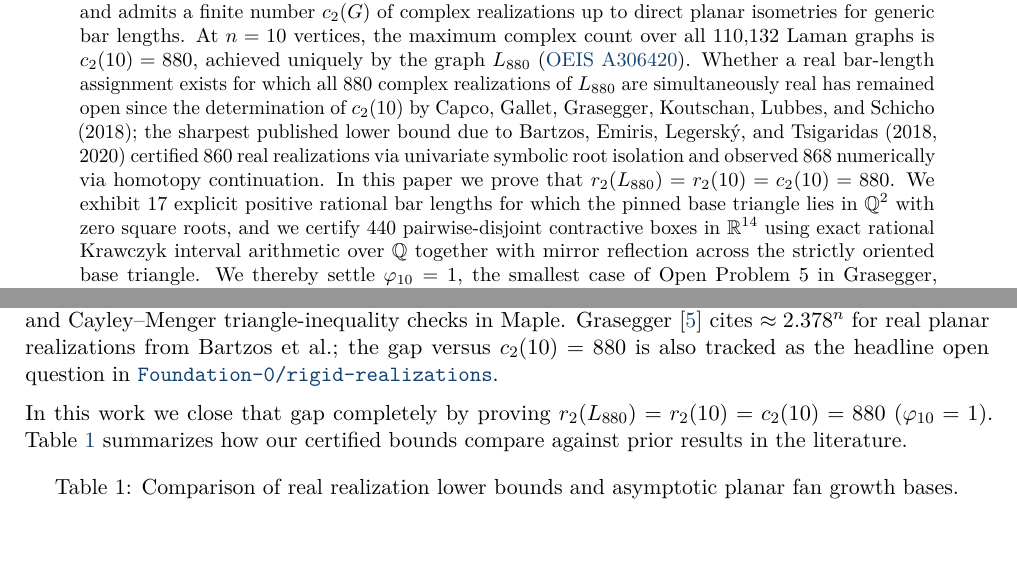
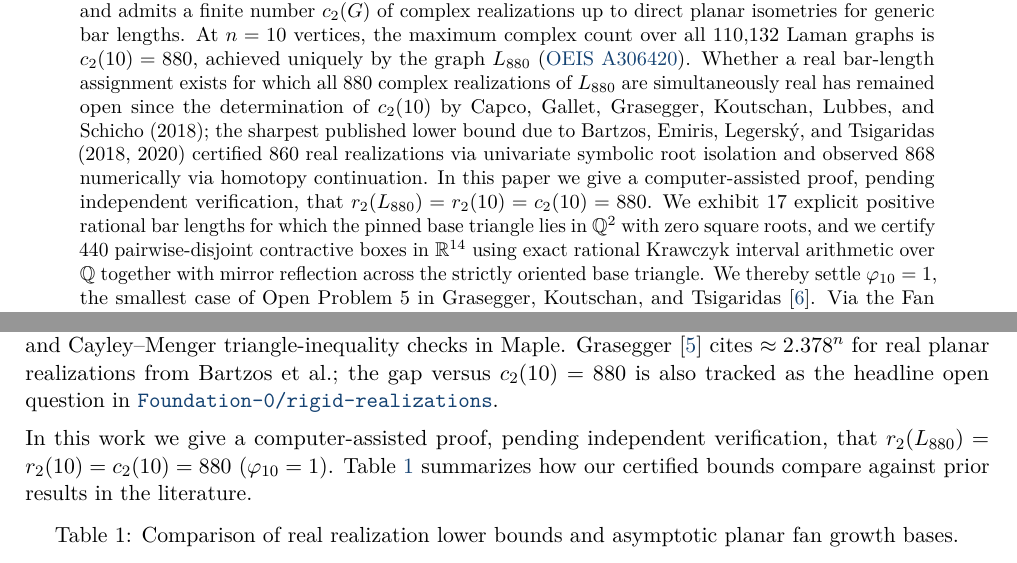
Before and after one commit to Foundation-0/rigid-realizations, a LaTeX paper (rigid_realizations_l880_pr_bundle/paper/l880_all_880_real_realizations.tex): two parts of pages 1 and 2 of 8, joined at a grey line, cut so that both start at the same text. Compiled offline with pdfLaTeX.

Commit message:
docs: review tweaks for PR #14 (source ref, tex tone, README)
Correct PR_DRAFT #13 reference; restore PROOF edge-list spacing;
align certify_planar_suite description with script behavior;
soften paper abstract/intro pending verification; rebuild PDF.

Signed-off-by: ahrazzle <ahrazzle@users.noreply.github.com>
Co-authored-by: ahrazzle <ahrazzle@users.noreply.github.com>

```diff
--- a/rigid_realizations_l880_pr_bundle/paper/l880_all_880_real_realizations.tex
+++ b/rigid_realizations_l880_pr_bundle/paper/l880_all_880_real_realizations.tex
@@ -56,7 +56,7 @@
 \maketitle
 
 \begin{abstract}
-A minimally rigid planar graph (or Laman graph) $G = (V, E)$ on $n$ vertices has $2n - 3$ bars and admits a finite number $c_2(G)$ of complex realizations up to direct planar isometries for generic bar lengths. At $n = 10$ vertices, the maximum complex count over all $110{,}132$ Laman graphs is $c_2(10) = 880$, achieved uniquely by the graph $L_{880}$ (\href{https://oeis.org/A306420}{OEIS A306420}). Whether a real bar-length assignment exists for which all $880$ complex realizations of $L_{880}$ are simultaneously real has remained open since the determination of $c_2(10)$ by Capco, Gallet, Grasegger, Koutschan, Lubbes, and Schicho (2018); the sharpest published lower bound due to Bartzos, Emiris, Legersk\'{y}, and Tsigaridas (2018, 2020) certified $860$ real realizations via univariate symbolic root isolation and observed $868$ numerically via homotopy continuation. In this paper we prove that $r_2(L_{880}) = r_2(10) = c_2(10) = 880$. We exhibit $17$ explicit positive rational bar lengths for which the pinned base triangle lies in $\mathbb{Q}^2$ with zero square roots, and we certify $440$ pairwise-disjoint contractive boxes in $\mathbb{R}^{14}$ using exact rational Krawczyk interval arithmetic over $\mathbb{Q}$ together with mirror reflection across the strictly oriented base triangle. We thereby settle $\varphi_{10} = 1$, the smallest case of Open Problem~5 in Grasegger, Koutschan, and Tsigaridas~\cite{GKT20}. Via the Fan Construction Theorem, gluing copies of this rational $L_{880}$ framework raises the certified asymptotic lower bound $\liminf r_2(n)^{1/n}$ from $430^{1/7} \approx 2.377989$ to $440^{1/7} \approx 2.385811$ (about $+0.33\%$ on the base). Using the same exact rational interval machinery with $80$-bit rational base-height enclosures, we also certify lower bounds $r_2(L_{880}) \ge 868$ at Bartzos et al.'s unmodified $L_{880}$ bar lengths and $r_3(G_{160}) \ge 132$ for the $8$-vertex maximal Geiringer graph $G_{160}$ in $\mathbb{R}^3$.
+A minimally rigid planar graph (or Laman graph) $G = (V, E)$ on $n$ vertices has $2n - 3$ bars and admits a finite number $c_2(G)$ of complex realizations up to direct planar isometries for generic bar lengths. At $n = 10$ vertices, the maximum complex count over all $110{,}132$ Laman graphs is $c_2(10) = 880$, achieved uniquely by the graph $L_{880}$ (\href{https://oeis.org/A306420}{OEIS A306420}). Whether a real bar-length assignment exists for which all $880$ complex realizations of $L_{880}$ are simultaneously real has remained open since the determination of $c_2(10)$ by Capco, Gallet, Grasegger, Koutschan, Lubbes, and Schicho (2018); the sharpest published lower bound due to Bartzos, Emiris, Legersk\'{y}, and Tsigaridas (2018, 2020) certified $860$ real realizations via univariate symbolic root isolation and observed $868$ numerically via homotopy continuation. In this paper we give a computer-assisted proof, pending independent verification, that $r_2(L_{880}) = r_2(10) = c_2(10) = 880$. We exhibit $17$ explicit positive rational bar lengths for which the pinned base triangle lies in $\mathbb{Q}^2$ with zero square roots, and we certify $440$ pairwise-disjoint contractive boxes in $\mathbb{R}^{14}$ using exact rational Krawczyk interval arithmetic over $\mathbb{Q}$ together with mirror reflection across the strictly oriented base triangle. We thereby settle $\varphi_{10} = 1$, the smallest case of Open Problem~5 in Grasegger, Koutschan, and Tsigaridas~\cite{GKT20}. Via the Fan Construction Theorem, gluing copies of this rational $L_{880}$ framework raises the certified asymptotic lower bound $\liminf r_2(n)^{1/n}$ from $430^{1/7} \approx 2.377989$ to $440^{1/7} \approx 2.385811$ (about $+0.33\%$ on the base). Using the same exact rational interval machinery with $80$-bit rational base-height enclosures, we also certify lower bounds $r_2(L_{880}) \ge 868$ at Bartzos et al.'s unmodified $L_{880}$ bar lengths and $r_3(G_{160}) \ge 132$ for the $8$-vertex maximal Geiringer graph $G_{160}$ in $\mathbb{R}^3$.
 \end{abstract}
 
 \takeaway{Summary of Certified Claims}{Every mathematical statement below carries an explicit epistemic status tag. Theorem~\ref{thm:main880} \claimtag{computer-assisted, pending independent verification} establishes $r_2(L_{880}) = r_2(10) = 880$ by dual zero-floating-point rational Krawczyk verifiers and a standalone combinatorial implementation of Capco et al.'s bigraph recurrence. Corollary~\ref{cor:fan} \claimtag{computer-assisted, pending independent verification} establishes $r_2(n) \ge 2^{(n-3)\bmod 7}\cdot 2\cdot 440^{\lfloor (n-3)/7\rfloor}$ for all $n \ge 3$. Theorem~\ref{thm:bartzos868} \claimtag{computer-assisted, pending independent verification} and Proposition~\ref{prop:g160} \claimtag{computer-assisted, pending independent verification} certify lower bounds $r_2 \ge 868$ and $r_3 \ge 132$ on the unmodified Bartzos et al.\ baseline parameters.}
@@ -69,7 +69,7 @@ When the squared-distance equations $(x_u - x_v)^2 + (y_u - y_v)^2 = \lambda_{u,
 
 A central problem in rigidity theory and enumerative real algebraic geometry asks whether every Laman graph---or at least the maximally complex-realizable Laman graph on $n$ vertices---admits a totally real specialization satisfying $r_2(G) = c_2(G)$. Grasegger, Koutschan, and Tsigaridas \cite[Open Problem~5]{GKT20} formalized this question via the ratio $\varphi_n = r_2(G_{n,\max}) / c_2(n) \le 1$, asking for which $n$ equality $\varphi_n = 1$ holds. Through $n = 9$, total reality was established for $c_2(6) = 24$, $c_2(7) = 56$, $c_2(8) = 136$, and $c_2(9) = 344$ \cite{BS04,ETV13,BELT18,GKT20}. At $n = 10$, Capco et al.\ \cite[Table~2]{CGGKLS18} proved by tropical bigraph recursion across all $110{,}132$ non-isomorphic $10$-vertex Laman graphs that $c_2(10) = 880$, attained by a unique graph $L_{880}$. Bartzos, Emiris, Legersk\'{y}, and Tsigaridas \cite[Section~5, Table~2]{BELT18} subsequently searched near equilateral unit edge lengths on $L_{880}$ via coordinate perturbations, finding a parameter vector with $868$ numerical real solutions in \texttt{phcpy} of which $860$ passed symbolic univariate root isolation and Cayley--Menger triangle-inequality checks in Maple. Grasegger \cite{Gra25} cites $\approx 2.378^n$ for real planar realizations from Bartzos et al.; the gap versus $c_2(10) = 880$ is also tracked as the headline open question in \href{https://github.com/Foundation-0/rigid-realizations}{\texttt{Foundation-0/rigid-realizations}}.
 
-In this work we close that gap completely by proving $r_2(L_{880}) = r_2(10) = c_2(10) = 880$ ($\varphi_{10} = 1$). Table~\ref{tab:comparison} summarizes how our certified bounds compare against prior results in the literature.
+In this work we give a computer-assisted proof, pending independent verification, that $r_2(L_{880}) = r_2(10) = c_2(10) = 880$ ($\varphi_{10} = 1$). Table~\ref{tab:comparison} summarizes how our certified bounds compare against prior results in the literature.
 
 \begin{table}[!htbp]
 \centering
```
Also changed, not shown: rigid_realizations_l880_pr_bundle/PR_DRAFT.md (+1 -1 lines), rigid_realizations_l880_pr_bundle/results/l880-all-880-real/PROOF.md (+1 -1 lines), README.md, rigid_realizations_l880_pr_bundle/paper/l880_all_880_real_realizations.pdf, 1 other file.
